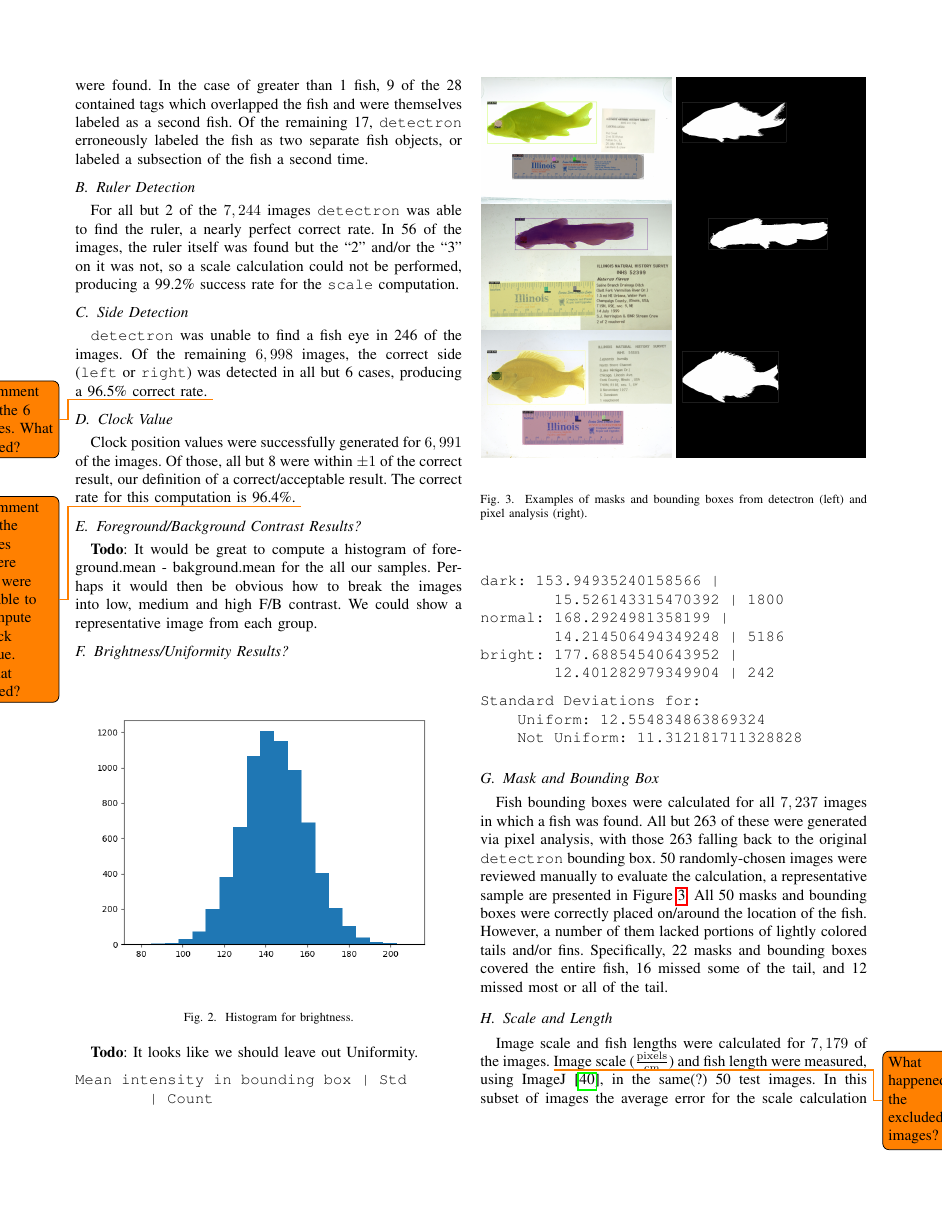
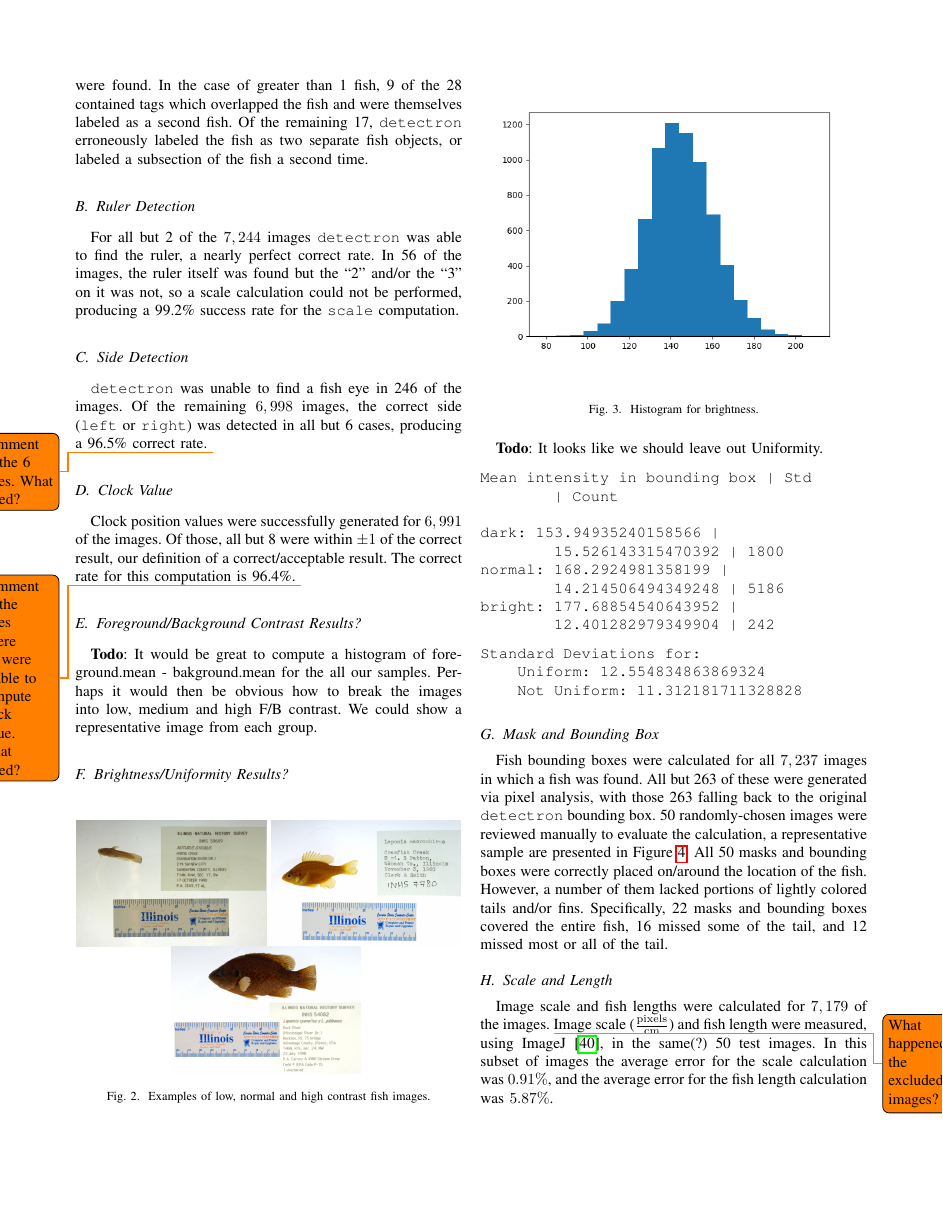
Before and after one commit to thibaulttabarin/BGNN_metadata, a LaTeX paper (paper/paper_new.tex): page 6 of 9. Compiled offline with pdfLaTeX; a missing font is replaced by an installed copy or a similar font; a LaTeX package or settings file that is missing is left out.

Commit message:
Added images

```diff
--- a/paper/paper_new.tex
+++ b/paper/paper_new.tex
@@ -559,6 +559,13 @@ group.
 \subsection{Brightness/Uniformity Results?}
 \begin{figure}[H]
   \centering
+  \includegraphics[width=0.49\linewidth]{images/dark}
+  \includegraphics[width=0.49\linewidth]{images/normal}
+  \includegraphics[width=0.49\linewidth]{images/bright}
+  \caption{Examples of low, normal and high contrast fish images.}
+\end{figure}
+\begin{figure}[H]
+  \centering
   \includegraphics[width=\linewidth]{images/histo}
   \caption{Histogram for brightness.}
 \end{figure}
```
Also changed, not shown: paper/images/bright.jpg (added), paper/images/dark.jpg (added), paper/images/normal.jpg (added).
